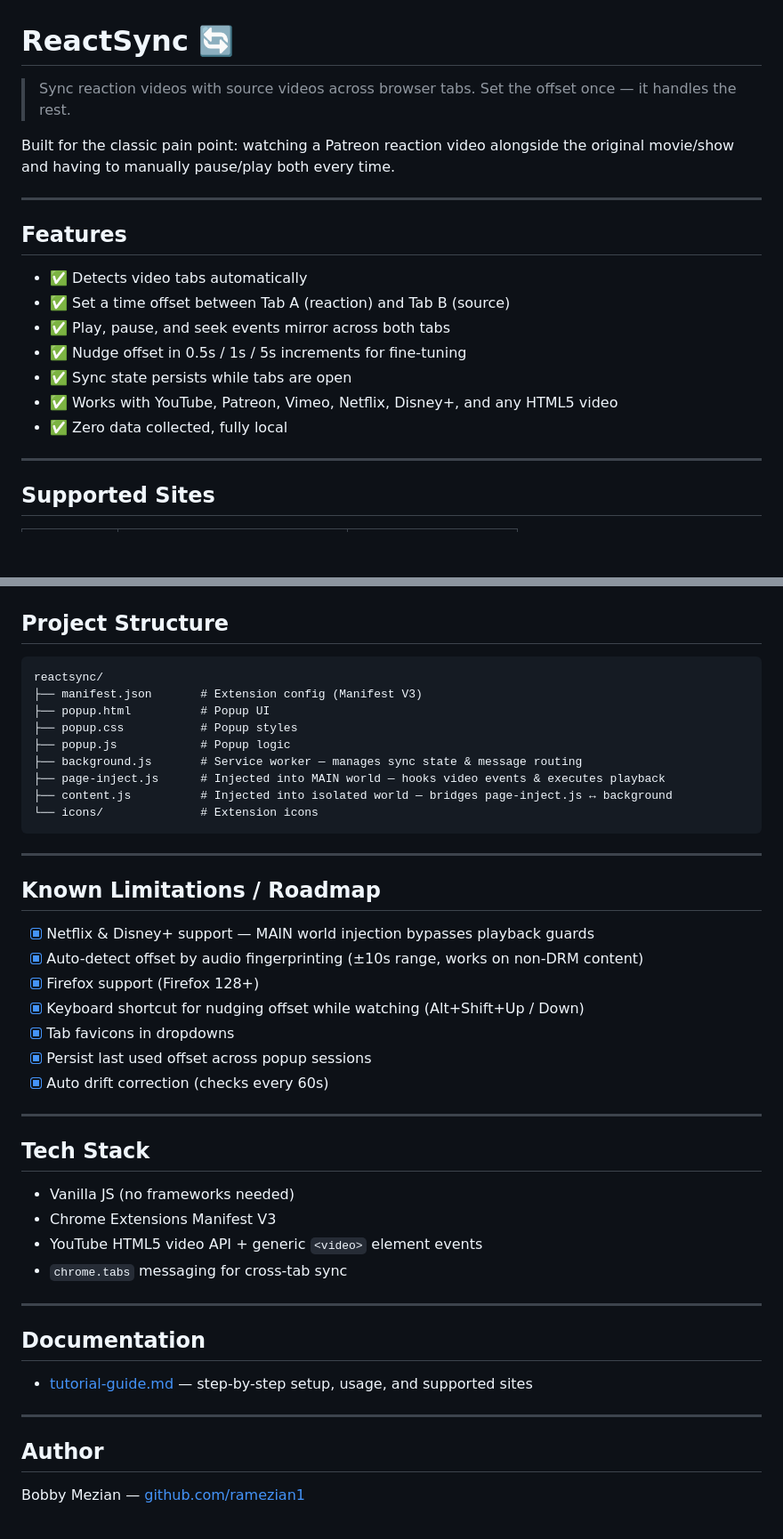
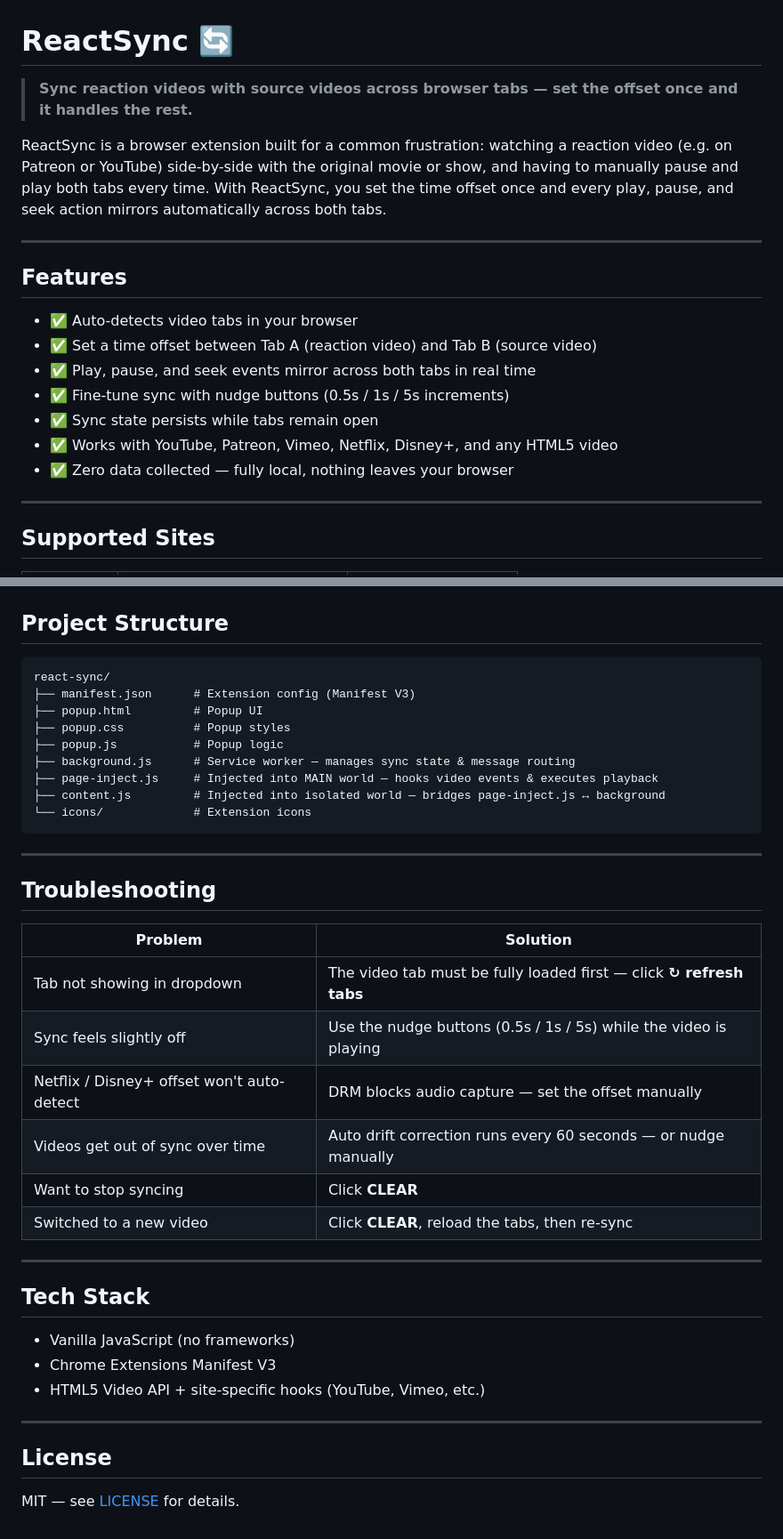
Before and after one commit to ramezian1/react-sync, a Markdown page: README.md, 2 parts joined by grey strips. Shown at 89% size. Rendered like a GitHub page; blank space fills up the shorter version.

````diff
--- a/README.md
+++ b/README.md
@@ -1,20 +1,20 @@
 # ReactSync 🔄
 
-> Sync reaction videos with source videos across browser tabs. Set the offset once — it handles the rest.
+> **Sync reaction videos with source videos across browser tabs — set the offset once and it handles the rest.**
 
-Built for the classic pain point: watching a Patreon reaction video alongside the original movie/show and having to manually pause/play both every time.
+ReactSync is a browser extension built for a common frustration: watching a reaction video (e.g. on Patreon or YouTube) side-by-side with the original movie or show, and having to manually pause and play both tabs every time. With ReactSync, you set the time offset once and every play, pause, and seek action mirrors automatically across both tabs.
 
 ---
 
 ## Features
 
-- ✅ Detects video tabs automatically
-- ✅ Set a time offset between Tab A (reaction) and Tab B (source)
-- ✅ Play, pause, and seek events mirror across both tabs
-- ✅ Nudge offset in 0.5s / 1s / 5s increments for fine-tuning
-- ✅ Sync state persists while tabs are open
+- ✅ Auto-detects video tabs in your browser
+- ✅ Set a time offset between Tab A (reaction video) and Tab B (source video)
+- ✅ Play, pause, and seek events mirror across both tabs in real time
+- ✅ Fine-tune sync with nudge buttons (0.5s / 1s / 5s increments)
+- ✅ Sync state persists while tabs remain open
 - ✅ Works with YouTube, Patreon, Vimeo, Netflix, Disney+, and any HTML5 video
-- ✅ Zero data collected, fully local
+- ✅ Zero data collected — fully local, nothing leaves your browser
 
 ---
 
@@ -75,46 +107,40 @@ Built for the classic pain point: watching a Patreon reaction video alongside th
 ## Project Structure
 
 ```
-reactsync/
-├── manifest.json       # Extension config (Manifest V3)
-├── popup.html          # Popup UI
-├── popup.css           # Popup styles
-├── popup.js            # Popup logic
-├── background.js       # Service worker — manages sync state & message routing
-├── page-inject.js      # Injected into MAIN world — hooks video events & executes playback
-├── content.js          # Injected into isolated world — bridges page-inject.js ↔ background
-└── icons/              # Extension icons
+react-sync/
+├── manifest.json      # Extension config (Manifest V3)
+├── popup.html         # Popup UI
+├── popup.css          # Popup styles
+├── popup.js           # Popup logic
+├── background.js      # Service worker — manages sync state & message routing
+├── page-inject.js     # Injected into MAIN world — hooks video events & executes playback
+├── content.js         # Injected into isolated world — bridges page-inject.js ↔ background
+└── icons/             # Extension icons
 ```
 
 ---
 
-## Known Limitations / Roadmap
+## Troubleshooting
 
-- [x] Netflix & Disney+ support — MAIN world injection bypasses playback guards
-- [x] Auto-detect offset by audio fingerprinting (±10s range, works on non-DRM content)
-- [x] Firefox support (Firefox 128+)
-- [x] Keyboard shortcut for nudging offset while watching (Alt+Shift+Up / Down)
-- [x] Tab favicons in dropdowns
-- [x] Persist last used offset across popup sessions
-- [x] Auto drift correction (checks every 60s)
+| Problem | Solution |
+|---------|----------|
+| Tab not showing in dropdown | The video tab must be fully loaded first — click **↻ refresh tabs** |
+| Sync feels slightly off | Use the nudge buttons (0.5s / 1s / 5s) while the video is playing |
+| Netflix / Disney+ offset won't auto-detect | DRM blocks audio capture — set the offset manually |
+| Videos get out of sync over time | Auto drift correction runs every 60 seconds — or nudge manually |
+| Want to stop syncing | Click **CLEAR** |
+| Switched to a new video | Click **CLEAR**, reload the tabs, then re-sync |
 
 ---
 
 ## Tech Stack
 
-- Vanilla JS (no frameworks needed)
+- Vanilla JavaScript (no frameworks)
 - Chrome Extensions Manifest V3
-- YouTube HTML5 video API + generic `<video>` element events
-- `chrome.tabs` messaging for cross-tab sync
+- HTML5 Video API + site-specific hooks (YouTube, Vimeo, etc.)
 
 ---
 
-## Documentation
+## License
 
-- [tutorial-guide.md](tutorial-guide.md) — step-by-step setup, usage, and supported sites
-
----
-
-## Author
-
-Bobby Mezian — [github.com/ramezian1](https://github.com/ramezian1)
+MIT — see [LICENSE](LICENSE) for details.
````
Also changed, not shown: other parts of README.md (+54 -22 lines).
